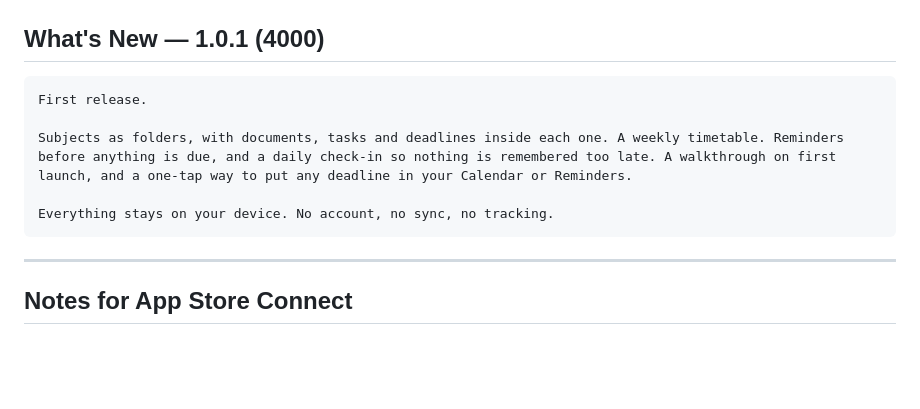
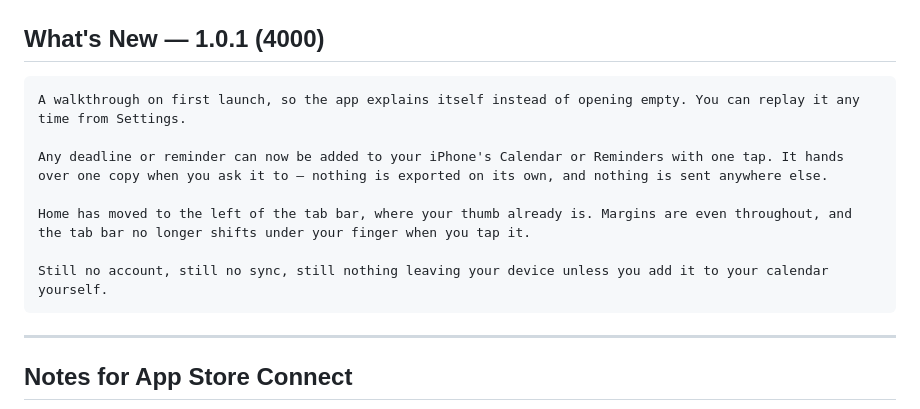
Before and after one commit to Aliii3/unibud, a Markdown page: store/listing.md, the part around the change. GitHub-like rendering; blank space fills up the shorter version.

Commit message:
Write 1.0.1 release notes, since 1.0 was approved
App Store Connect shows "1.0 Ready for Distribution", so 1.0 is through
review. That is also the real reason the uploads were refused: Apple closes
a version's train once it is approved, which is what "the train version
'1.0.0' is closed for new build submissions" meant.

So the What's New text was wrong. It still read "First release", which 1.0
already is, and it listed the walkthrough and the calendar export as though
they shipped in it -- neither is in the approved build. It is now a
changelog for 1.0.1: the walkthrough, the per-item Calendar and Reminders
export, Home moving to the left of the tab bar, and the alignment pass.

The last line keeps the privacy claim accurate rather than repeating it
unqualified: nothing leaves the device unless the user adds it to their own
calendar.

Co-Authored-By: Claude Opus 5 <noreply@anthropic.com>
Claude-Session: https://claude.ai/code/session_01JLjMrmigJPCa7Spn6Umgd7

````diff
--- a/store/listing.md
+++ b/store/listing.md
@@ -74,11 +74,13 @@ Built for students who want their term organised, not gamified.
 ## What's New — 1.0.1 (4000)
 
 ```
-First release.
+A walkthrough on first launch, so the app explains itself instead of opening empty. You can replay it any time from Settings.
 
-Subjects as folders, with documents, tasks and deadlines inside each one. A weekly timetable. Reminders before anything is due, and a daily check-in so nothing is remembered too late. A walkthrough on first launch, and a one-tap way to put any deadline in your Calendar or Reminders.
+Any deadline or reminder can now be added to your iPhone's Calendar or Reminders with one tap. It hands over one copy when you ask it to — nothing is exported on its own, and nothing is sent anywhere else.
 
-Everything stays on your device. No account, no sync, no tracking.
+Home has moved to the left of the tab bar, where your thumb already is. Margins are even throughout, and the tab bar no longer shifts under your finger when you tap it.
+
+Still no account, still no sync, still nothing leaving your device unless you add it to your calendar yourself.
 ```
 
 ---
````
